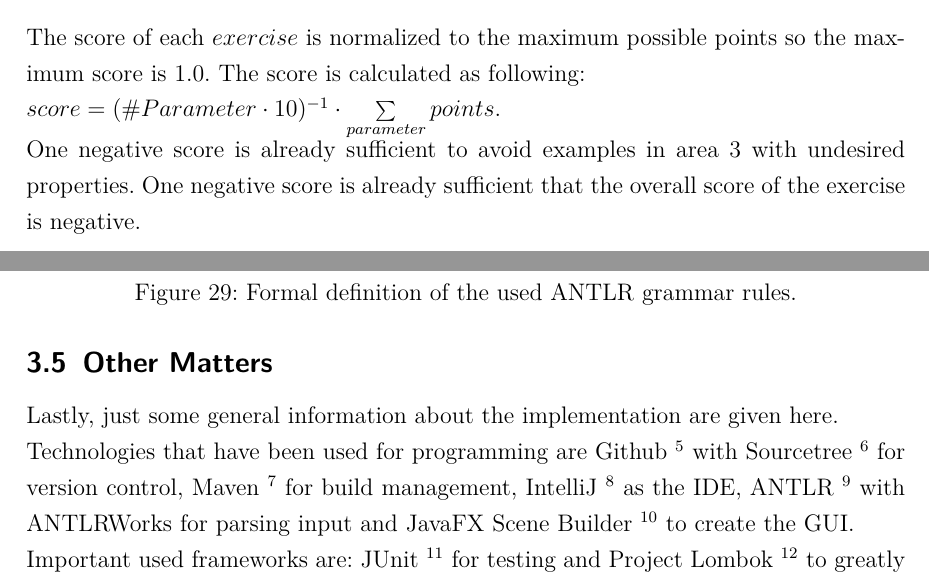
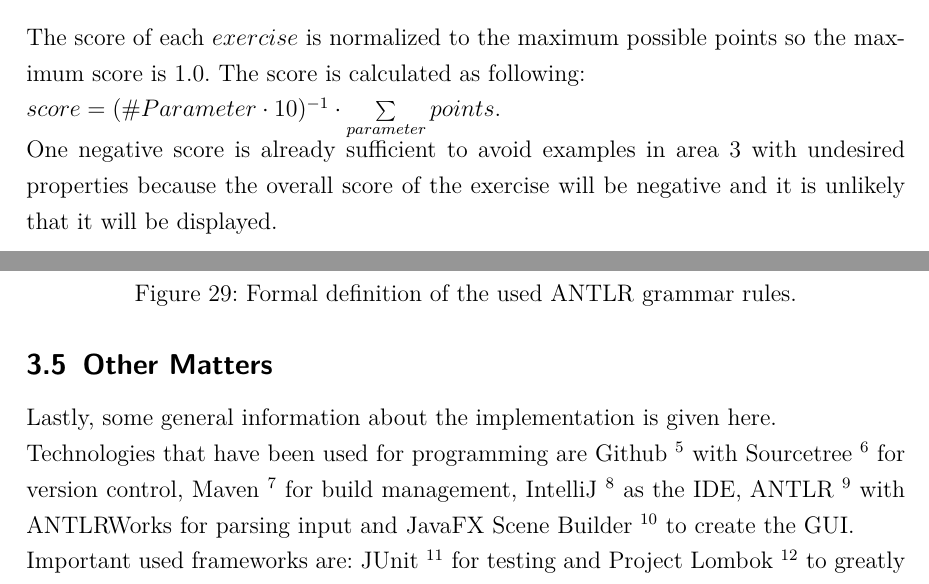
Before and after one commit to AndreasBraun5/BachelorThesisCYK, a LaTeX thesis (tex/src/0_bachelor_thesis.tex, which reads tex/src/5_implementation.tex): two parts of pages 38 and 40 of 43, joined at a grey line, cut so that both start at the same text. The pictures show the PDF file tex/src/0_bachelor_thesis.pdf that the author committed with the source.

Commit message:
no message

```diff
--- a/tex/src/5_implementation.tex
+++ b/tex/src/5_implementation.tex
@@ -339,7 +339,7 @@ Not every exercise is actually suitable for an exam. Therefore a scoring model i
 
 
 \noindent The score of each $exercise$ is normalized to the maximum possible points so the maximum score is 1.0. The score is calculated as following:\\ $score = (\#Parameter\cdot10)^{-1}\cdot\sum\limits_{parameter}^{}points$. \\
-One negative score is already sufficient to avoid examples in area 3 with undesired properties. One negative score is already sufficient that the overall score of the exercise is negative.
+One negative score is already sufficient to avoid examples in area 3 with undesired properties because the overall score of the exercise will be negative and it is unlikely that it will be displayed.
 \pagebreak
 
 \subsection{Parsing input with ANTLR}
@@ -348,21 +348,21 @@ The first step here is the tokenization of the input in token as seen in Figure
 \noindent
 \begin{figure} [h]
 	\centering
-	\includegraphics{abb/exampleGrammarInput.png}
-	\includegraphics{abb/antrlTokens.png}
+	\includegraphics[width=0.25\textwidth]{abb/exampleGrammarInput.png}
+	\includegraphics[width=0.5\textwidth]{abb/antrlTokens.png}
 	\caption{Left: Input grammar example of the application. Right: Formal definition of the used ANTLR grammar tokens to parse the input grammar.}
 	\label{antlrGrammarTokens}
 \end{figure}
 \begin{figure} [h]
 	\centering
-	\includegraphics[width=0.9\textwidth]{abb/antrlRules.png}
+	\includegraphics[width=0.8\textwidth]{abb/antrlRules.png}
 	\caption{Formal definition of the used ANTLR grammar rules.}
 	\label{antlrGrammarRules}
 \end{figure}
 
 \pagebreak
 \subsection{Other Matters}
-Lastly, just some general information about the implementation are given here.\\
+Lastly, some general information about the implementation is given here.\\
 Technologies that have been used for programming are
 Github \footnote{\href{https://github.com/}{Github: https://github.com/}} with
 Sourcetree \footnote{\href{https://www.sourcetreeapp.com/}{Sourcetree: https://www.sourcetreeapp.com/}} for version control,
```
Also changed, not shown: tex/src/0_bachelor_thesis.pdf, tex/src/5_implementation.tex (2 more changed lines), 2 other files.
